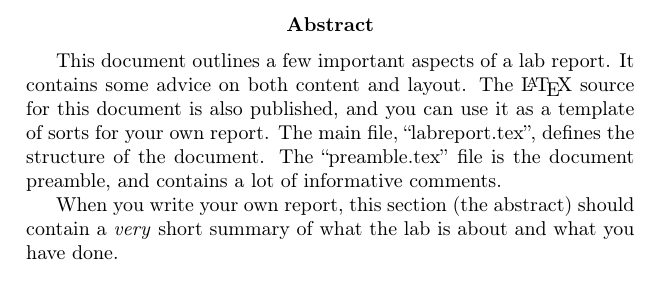
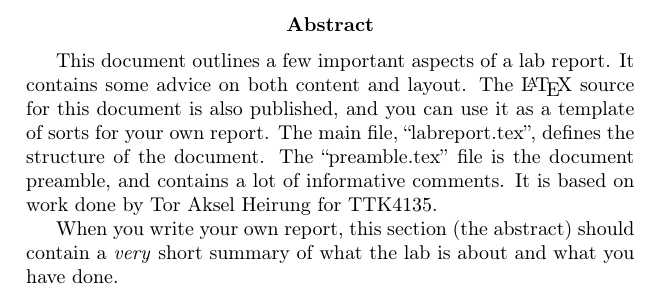
Before and after one commit to ntnu-itk/labreport, a LaTeX paper (labreport.tex, which reads abstract.tex): part of page 2 of 16, cut so that both start at the same text. Compiled offline with pdfLaTeX; a LaTeX package or settings file that is missing is left out.

Commit message:
attribution to T.A. Heirung

```diff
--- a/abstract.tex
+++ b/abstract.tex
@@ -1,6 +1,6 @@
 \begin{abstract}
 %\addcontentsline{toc}{section}{Abstract} % add this if you want the abstract in the table of contents.
-This document outlines a few important aspects of a lab report. It contains some advice on both content and layout. The \LaTeX{} source for this document is also published, and you can use it as a template of sorts for your own report. The main file, ``labreport.tex'', defines the structure of the document. The ``preamble.tex'' file is the document preamble, and contains a lot of informative comments.
+This document outlines a few important aspects of a lab report. It contains some advice on both content and layout. The \LaTeX{} source for this document is also published, and you can use it as a template of sorts for your own report. The main file, ``labreport.tex'', defines the structure of the document. The ``preamble.tex'' file is the document preamble, and contains a lot of informative comments. It is based on work done by Tor Aksel Heirung for TTK4135.
 
 When you write your own report, this section (the abstract) should contain a \emph{very} short summary of what the lab is about and what you have done.
 \end{abstract}
```
